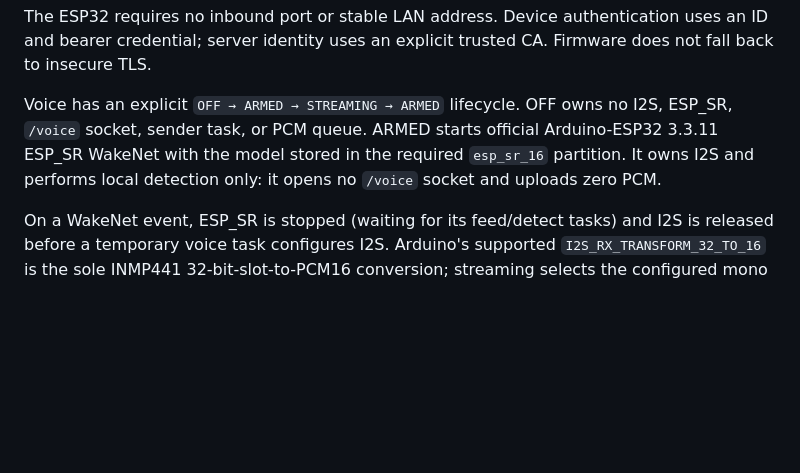
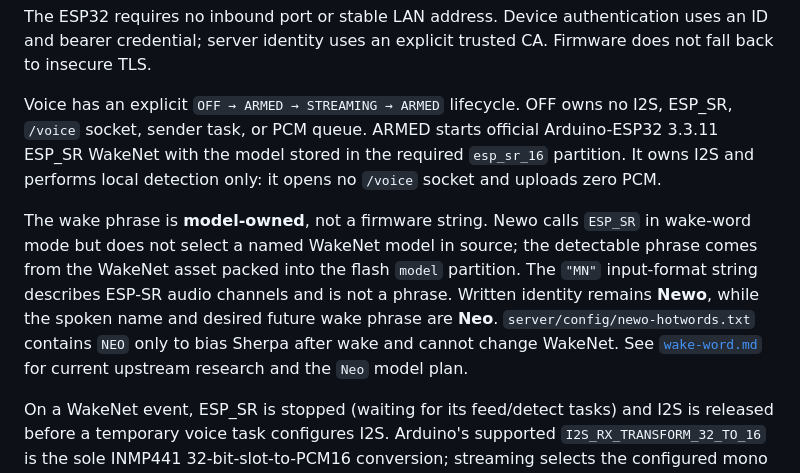
Before and after one commit to reitaard/newo, a Markdown page: docs/architecture.md, the part around the change. Drawn GitHub-style; blank space fills up the shorter version.

Commit message:
Clarify WakeNet model ownership

```diff
--- a/docs/architecture.md
+++ b/docs/architecture.md
@@ -44,6 +44,8 @@ The ESP32 requires no inbound port or stable LAN address. Device authentication
 
 Voice has an explicit `OFF → ARMED → STREAMING → ARMED` lifecycle. OFF owns no I2S, ESP_SR, `/voice` socket, sender task, or PCM queue. ARMED starts official Arduino-ESP32 3.3.11 ESP_SR WakeNet with the model stored in the required `esp_sr_16` partition. It owns I2S and performs local detection only: it opens no `/voice` socket and uploads zero PCM.
 
+The wake phrase is **model-owned**, not a firmware string. Newo calls `ESP_SR` in wake-word mode but does not select a named WakeNet model in source; the detectable phrase comes from the WakeNet asset packed into the flash `model` partition. The `"MN"` input-format string describes ESP-SR audio channels and is not a phrase. Written identity remains **Newo**, while the spoken name and desired future wake phrase are **Neo**. `server/config/newo-hotwords.txt` contains `NEO` only to bias Sherpa after wake and cannot change WakeNet. See [`wake-word.md`](wake-word.md) for current upstream research and the `Neo` model plan.
+
 On a WakeNet event, ESP_SR is stopped (waiting for its feed/detect tasks) and I2S is released before a temporary voice task configures I2S. Arduino's supported `I2S_RX_TRANSFORM_32_TO_16` is the sole INMP441 32-bit-slot-to-PCM16 conversion; streaming selects the configured mono channel from that transformed stereo input. The task opens the authenticated CA-validated `/voice` connection and sends direct 20 ms frames, with no PCM queue. Final transcript, disconnect, send failure, session timeout, or cancellation closes `/voice`, ends I2S, and restores WakeNet. It never intentionally restarts Wi-Fi or `/device`.
 
 The packaged Arduino ESP_SR wrapper starts the framework's MultiNet support when its precompiled configuration enables it, even with an empty command list. Newo supplies no commands and never enters command mode; WakeNet is the only feature used. Removing that compiled dependency would require modifying installed framework sources, which Newo intentionally does not do.
```
